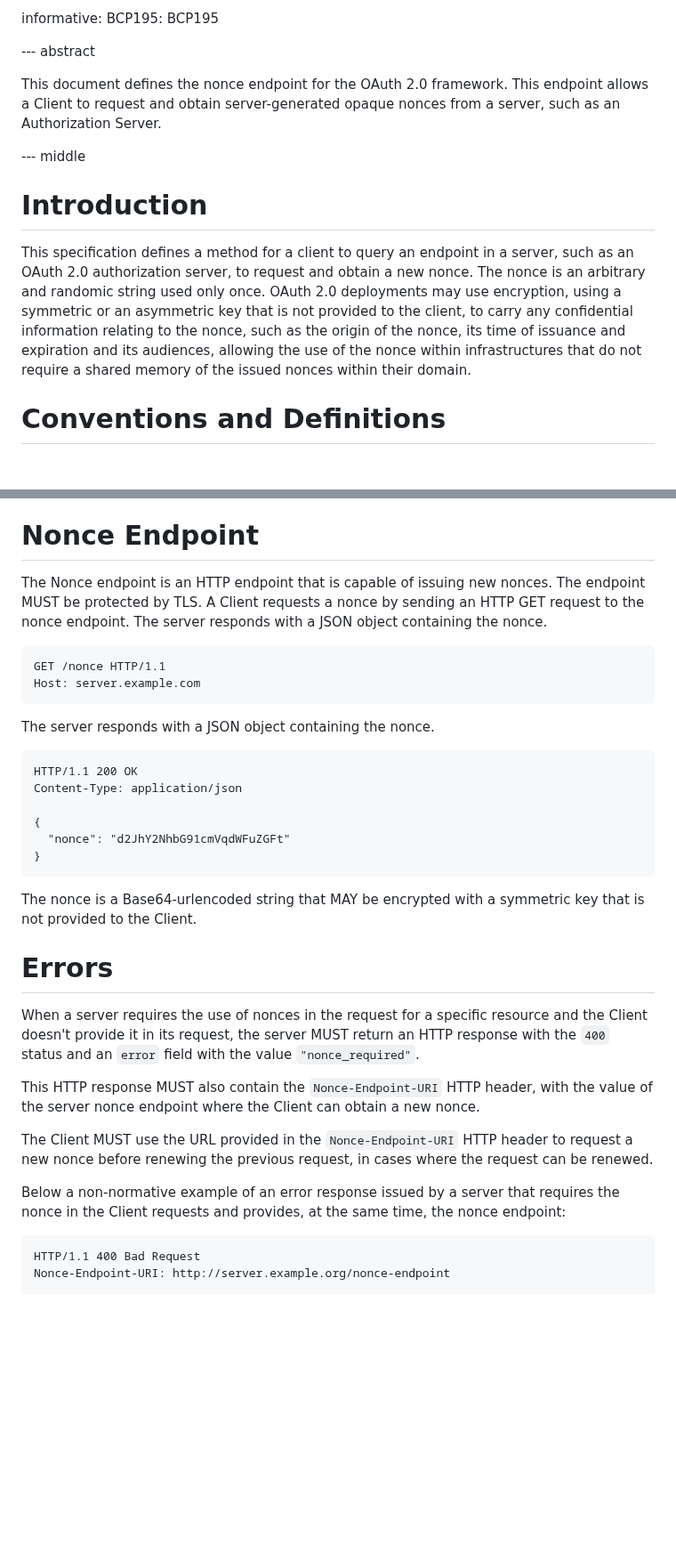
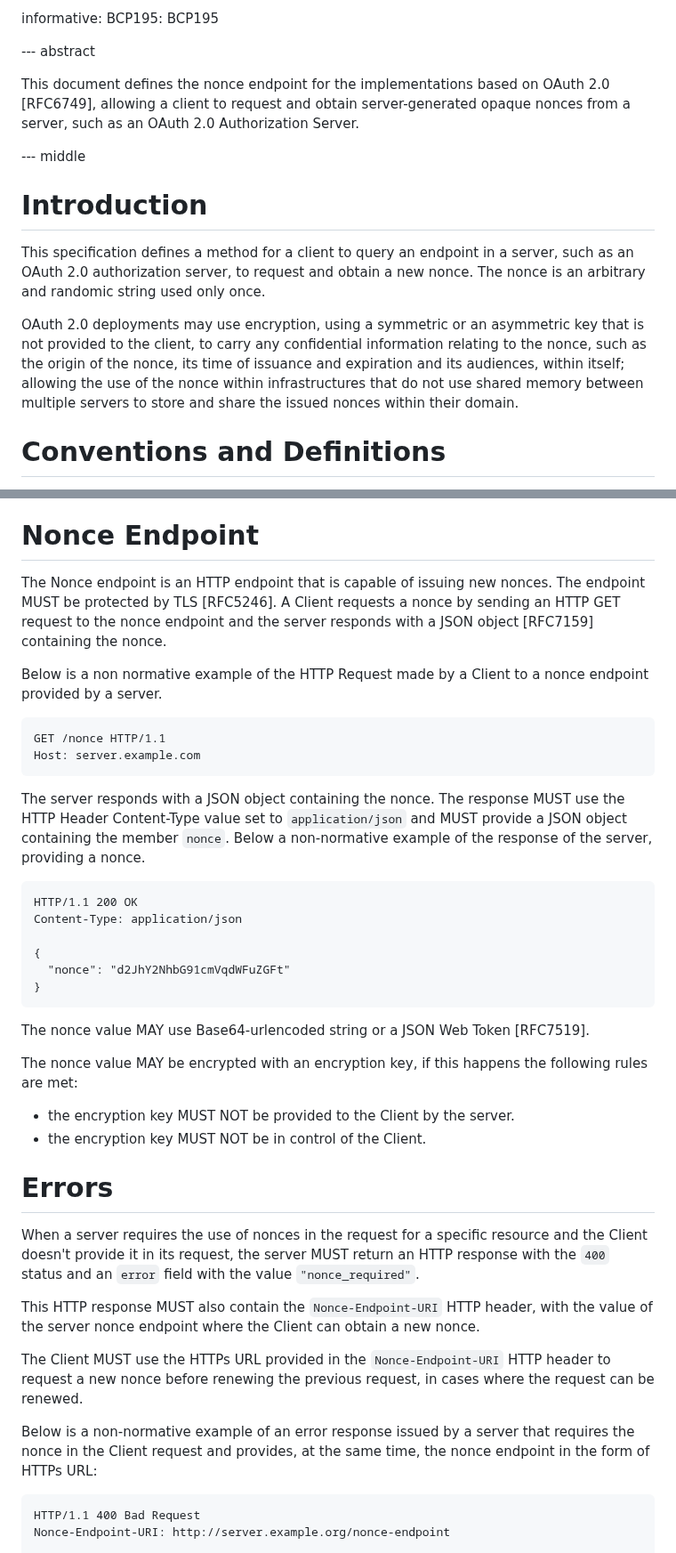
Before and after one commit to peppelinux/draft-demarco-oauth-nonce-endpoint, a Markdown page: draft-demarco-nonce-endpoint.md, 2 parts joined by grey strips. Shown at 89% size. Drawn GitHub-style; blank space fills up the shorter version.

Commit message:
editorials

`````diff
--- a/draft-demarco-nonce-endpoint.md
+++ b/draft-demarco-nonce-endpoint.md
@@ -58,14 +58,15 @@ informative:
 
 --- abstract
 
-This document defines the nonce endpoint for the OAuth 2.0 framework. This endpoint allows a Client to request and obtain server-generated opaque nonces from a server, such as an Authorization Server.
+This document defines the nonce endpoint for the implementations based on OAuth 2.0 [RFC6749], allowing a client to request and obtain server-generated opaque nonces from a server, such as an OAuth 2.0 Authorization Server.
 
 --- middle
 
 # Introduction
 
 This specification defines a method for a client to query an endpoint in a server, such as an OAuth 2.0 authorization server, to request and obtain a new nonce. The nonce is an arbitrary and randomic string used only once.
-OAuth 2.0 deployments may use encryption, using a symmetric or an asymmetric key that is not provided to the client, to carry any confidential information relating to the nonce, such as the origin of the nonce, its time of issuance and expiration and its audiences, allowing the use of the nonce within infrastructures that do not require a shared memory of the issued nonces within their domain.
+
+OAuth 2.0 deployments may use encryption, using a symmetric or an asymmetric key that is not provided to the client, to carry any confidential information relating to the nonce, such as the origin of the nonce, its time of issuance and expiration and its audiences, within itself; allowing the use of the nonce within infrastructures that do not use shared memory between multiple servers to store and share the issued nonces within their domain.
 
 # Conventions and Definitions
 
@@ -77,14 +78,17 @@ The key words "MUST", "MUST NOT", "REQUIRED", "SHALL", "SHALL NOT", "SHOULD", "S
 
 # Nonce Endpoint
 
-The Nonce endpoint is an HTTP endpoint that is capable of issuing new nonces. The endpoint MUST be protected by TLS.
-A Client requests a nonce by sending an HTTP GET request to the nonce endpoint. The server responds with a JSON object containing the nonce.
+The Nonce endpoint is an HTTP endpoint that is capable of issuing new nonces. The endpoint MUST be protected by TLS [RFC5246].
+A Client requests a nonce by sending an HTTP GET request to the nonce endpoint and the server responds with a JSON object [RFC7159] containing the nonce.
+
+Below is a non normative example of the HTTP Request made by a Client to a nonce endpoint provided by a server.
 
 ````
 GET /nonce HTTP/1.1
 Host: server.example.com
 ````
-The server responds with a JSON object containing the nonce.
+
+The server responds with a JSON object containing the nonce. The response MUST use the HTTP Header Content-Type value set to `application/json` and MUST provide a JSON object containing the member `nonce`. Below a non-normative example of the response of the server, providing a nonce.
 
 ````
 HTTP/1.1 200 OK
@@ -94,7 +98,12 @@ Content-Type: application/json
   "nonce": "d2JhY2NhbG91cmVqdWFuZGFt"
 }
 ````
-The nonce is a Base64-urlencoded string that MAY be encrypted with a symmetric key that is not provided to the Client.
+The nonce value MAY use Base64-urlencoded string or a JSON Web Token [RFC7519].
+
+The nonce value MAY be encrypted with an encryption key, if this happens the following rules are met:
+
+- the encryption key MUST NOT be provided to the Client by the server.
+- the encryption key MUST NOT be in control of the Client.
 
 # Errors
 
@@ -104,11 +113,11 @@ the server MUST return an HTTP response with the `400` status and an `error` fie
 This HTTP response MUST also contain the `Nonce-Endpoint-URI` HTTP header, with the value of the server nonce endpoint
 where the Client can obtain a new nonce.
 
-The Client MUST use the URL provided in the `Nonce-Endpoint-URI` HTTP header to request a new nonce before
+The Client MUST use the HTTPs URL provided in the `Nonce-Endpoint-URI` HTTP header to request a new nonce before
 renewing the previous request, in cases where the request can be renewed.
 
-Below a non-normative example of an error response issued by a server that requires the nonce in the Client requests
-and provides, at the same time, the nonce endpoint:
+Below is a non-normative example of an error response issued by a server that requires the nonce in the Client request
+and provides, at the same time, the nonce endpoint in the form of HTTPs URL:
 
 ````
 HTTP/1.1 400 Bad Request
`````
